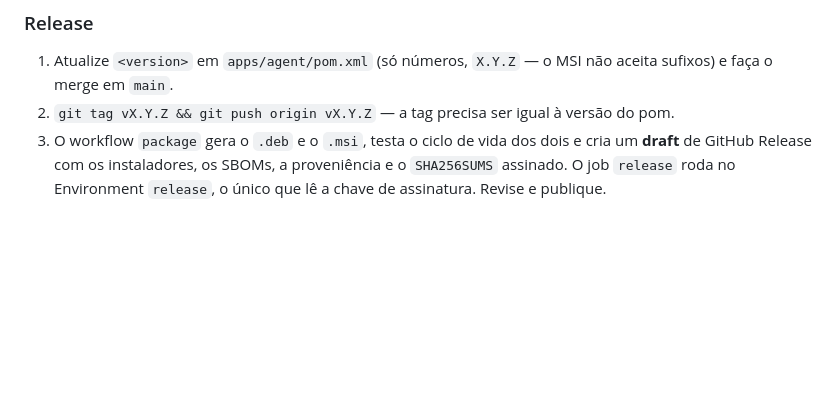
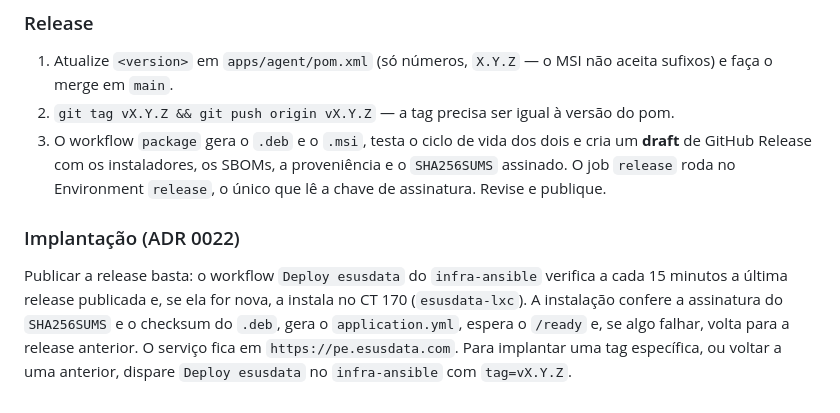
Before and after one commit to VINIClUS/esusdata, a Markdown page: README.md, the part around the change. Drawn GitHub-style; blank space fills up the shorter version.

```diff
--- a/README.md
+++ b/README.md
@@ -155,3 +155,12 @@ instala num runner com systemd e percorre o ciclo de vida com `deployment/jpacka
    **draft** de GitHub Release com os instaladores, os SBOMs, a proveniência e o `SHA256SUMS`
    assinado. O job `release` roda no Environment `release`, o único que lê a chave de assinatura.
    Revise e publique.
+
+### Implantação (ADR 0022)
+
+Publicar a release basta: o workflow `Deploy esusdata` do `infra-ansible` verifica a cada 15
+minutos a última release publicada e, se ela for nova, a instala no CT 170 (`esusdata-lxc`). A
+instalação confere a assinatura do `SHA256SUMS` e o checksum do `.deb`, gera o `application.yml`,
+espera o `/ready` e, se algo falhar, volta para a release anterior. O serviço fica em
+`https://pe.esusdata.com`. Para implantar uma tag específica, ou voltar a uma anterior, dispare
+`Deploy esusdata` no `infra-ansible` com `tag=vX.Y.Z`.
```
Also changed, not shown: docs/adr/0022-implantacao-em-lxc-proxmox.md (added, +70 -0 lines).
